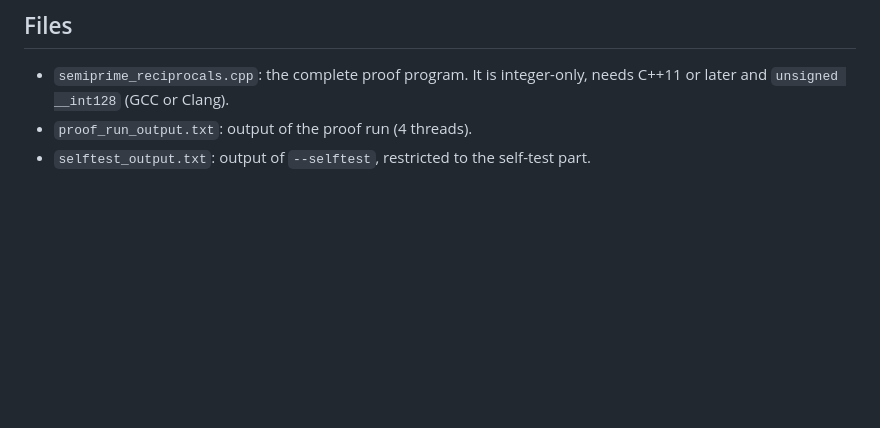
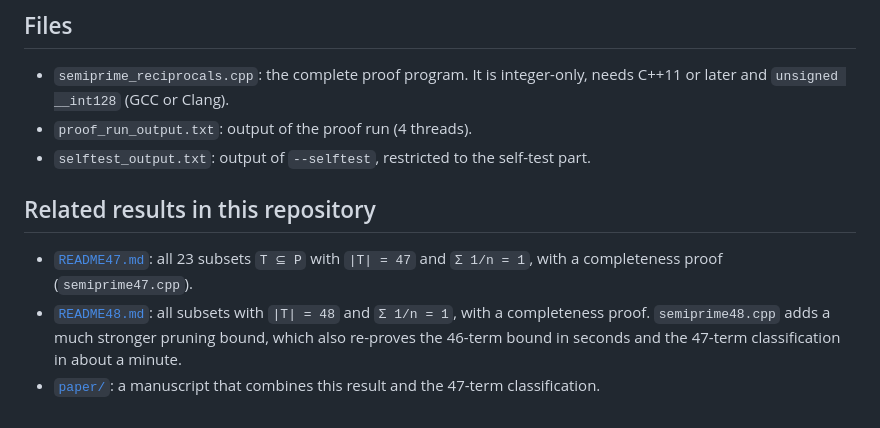
Before and after one commit to tat67/Egyptian-Fraction, a Markdown page: README.md, the part around the change. Drawn GitHub-style; blank space fills up the shorter version.

Commit message:
README: link the 47- and 48-term classifications and the paper
Co-Authored-By: Claude Opus 5.5 <noreply@anthropic.com>
Claude-Session: https://claude.ai/code/session_01D2ywJgAU6hqQdeSZWoJach

```diff
--- a/README.md
+++ b/README.md
@@ -186,3 +186,9 @@ The search itself is stated as the explicit hypothesis `Search46`. The theorem `
 * `semiprime_reciprocals.cpp`: the complete proof program. It is integer-only, needs C++11 or later and `unsigned __int128` (GCC or Clang).
 * `proof_run_output.txt`: output of the proof run (4 threads).
 * `selftest_output.txt`: output of `--selftest`, restricted to the self-test part.
+
+## Related results in this repository
+
+* [`README47.md`](README47.md): all 23 subsets `T ⊆ P` with `|T| = 47` and `Σ 1/n = 1`, with a completeness proof (`semiprime47.cpp`).
+* [`README48.md`](README48.md): all subsets with `|T| = 48` and `Σ 1/n = 1`, with a completeness proof. `semiprime48.cpp` adds a much stronger pruning bound, which also re-proves the 46-term bound in seconds and the 47-term classification in about a minute.
+* [`paper/`](paper/README_PAPER.md): a manuscript that combines this result and the 47-term classification.
```
